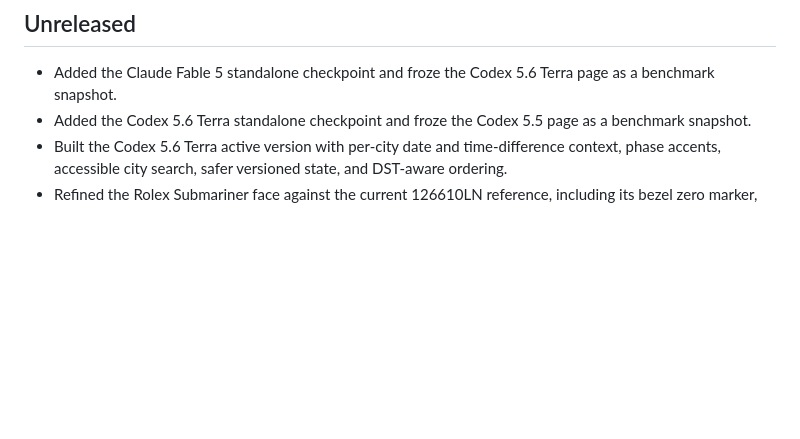
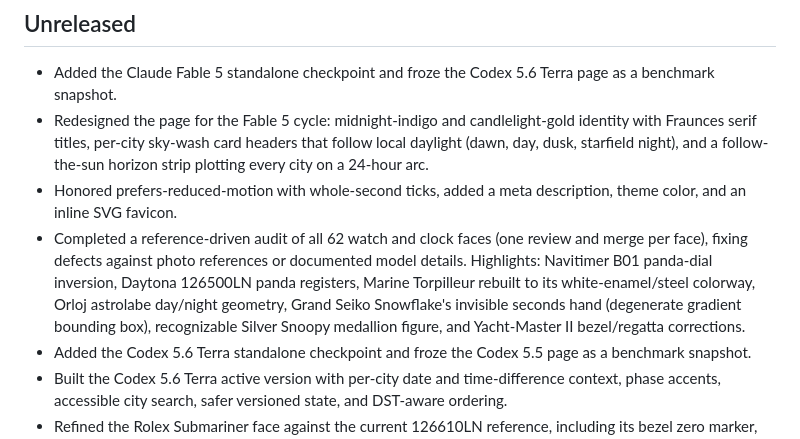
Before and after one commit to christopherrbrown3/world-clock, a Markdown page: CHANGELOG.md, the part around the change. GitHub-like rendering; blank space fills up the shorter version.

Commit message:
Document the Fable 5 cycle: page redesign and 62-face audit (#85)
Changelog entries for the Fable 5 identity/redesign (sky-wash cards,
follow-the-sun horizon, reduced-motion support) and the completed
reference-driven audit of all 62 faces.

Co-authored-by: Christopher Brown <301762256+christopherrbrown3@users.noreply.github.com>

```diff
--- a/CHANGELOG.md
+++ b/CHANGELOG.md
@@ -11,6 +11,9 @@ Notable project changes will be tracked here.
 ## Unreleased
 
 - Added the Claude Fable 5 standalone checkpoint and froze the Codex 5.6 Terra page as a benchmark snapshot.
+- Redesigned the page for the Fable 5 cycle: midnight-indigo and candlelight-gold identity with Fraunces serif titles, per-city sky-wash card headers that follow local daylight (dawn, day, dusk, starfield night), and a follow-the-sun horizon strip plotting every city on a 24-hour arc.
+- Honored prefers-reduced-motion with whole-second ticks, added a meta description, theme color, and an inline SVG favicon.
+- Completed a reference-driven audit of all 62 watch and clock faces (one review and merge per face), fixing defects against photo references or documented model details. Highlights: Navitimer B01 panda-dial inversion, Daytona 126500LN panda registers, Marine Torpilleur rebuilt to its white-enamel/steel colorway, Orloj astrolabe day/night geometry, Grand Seiko Snowflake's invisible seconds hand (degenerate gradient bounding box), recognizable Silver Snoopy medallion figure, and Yacht-Master II bezel/regatta corrections.
 - Added the Codex 5.6 Terra standalone checkpoint and froze the Codex 5.5 page as a benchmark snapshot.
 - Built the Codex 5.6 Terra active version with per-city date and time-difference context, phase accents, accessible city search, safer versioned state, and DST-aware ordering.
 - Refined the Rolex Submariner face against the current 126610LN reference, including its bezel zero marker, platinum-toned scale, Maxi dial, daylight lume, rehaut, and Cyclops date geometry.
```
